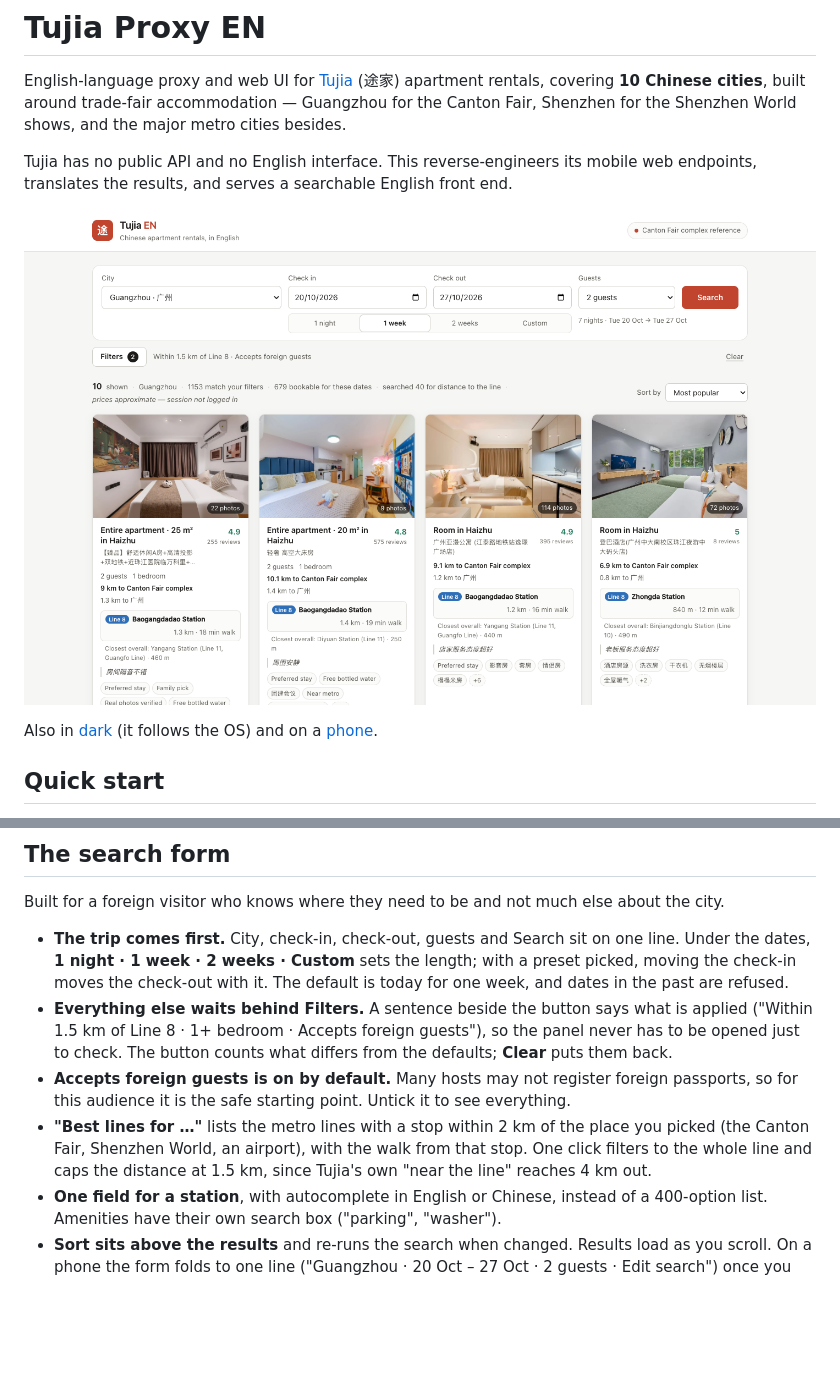
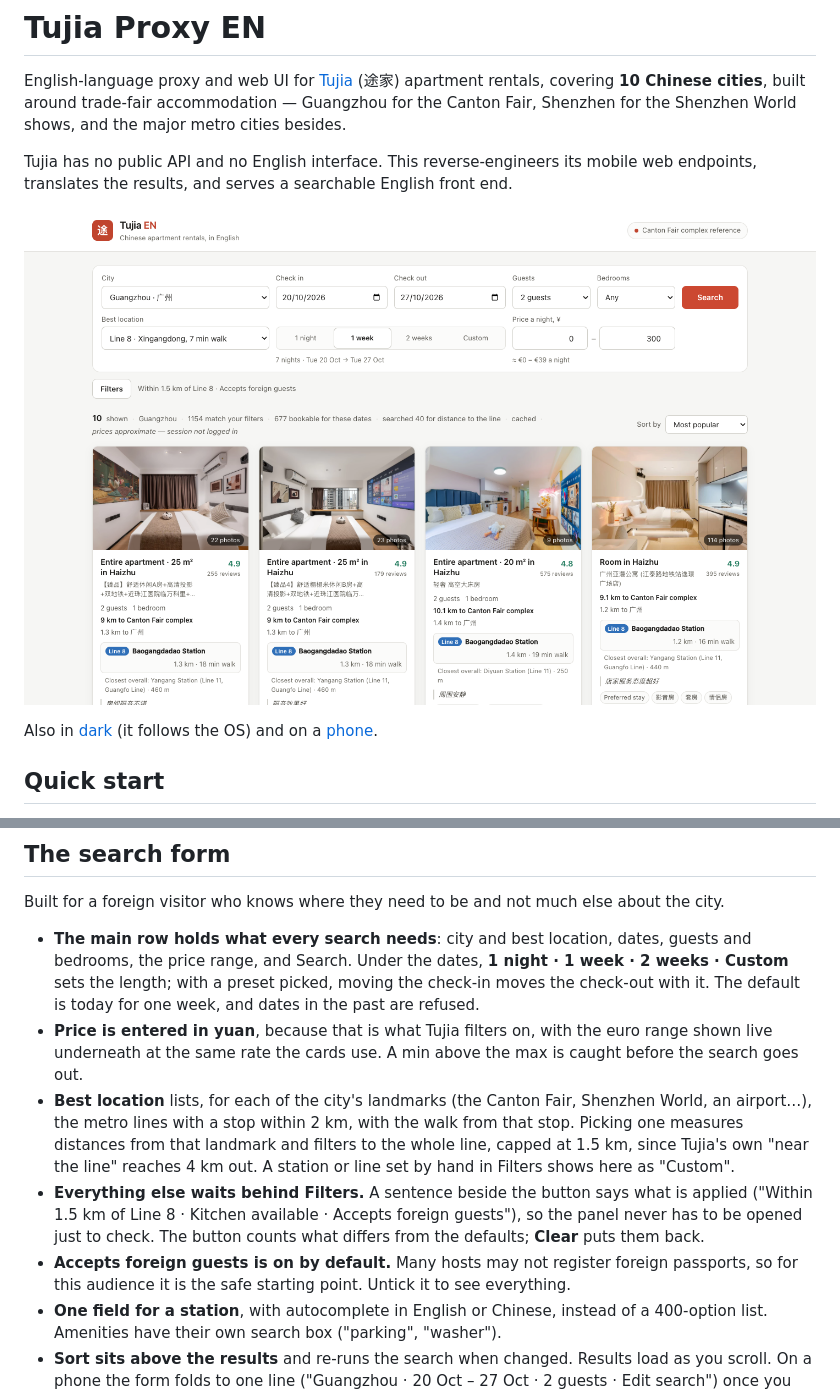
Before and after one commit to avalla/tujia-proxy, a Markdown page: README.md, 2 parts joined by grey strips. GitHub-like rendering; pictures changed too: docs/screenshots/ui-light.png; blank space fills up the shorter version.

Commit message:
Main row: bedrooms, best location (lines near each landmark) and a yuan price range with live euros

```diff
--- a/README.md
+++ b/README.md
@@ -41,20 +41,24 @@ opens a visible browser if you have a Chinese number to receive the SMS.
 
 Built for a foreign visitor who knows where they need to be and not much else about the city.
 
-- **The trip comes first.** City, check-in, check-out, guests and Search sit on one line. Under
-  the dates, **1 night · 1 week · 2 weeks · Custom** sets the length; with a preset picked,
-  moving the check-in moves the check-out with it. The default is today for one week, and
-  dates in the past are refused.
+- **The main row holds what every search needs**: city and best location, dates, guests and
+  bedrooms, the price range, and Search. Under the dates, **1 night · 1 week · 2 weeks ·
+  Custom** sets the length; with a preset picked, moving the check-in moves the check-out
+  with it. The default is today for one week, and dates in the past are refused.
+- **Price is entered in yuan**, because that is what Tujia filters on, with the euro range
+  shown live underneath at the same rate the cards use. A min above the max is caught
+  before the search goes out.
+- **Best location** lists, for each of the city's landmarks (the Canton Fair, Shenzhen
+  World, an airport…), the metro lines with a stop within 2 km, with the walk from that
+  stop. Picking one measures distances from that landmark and filters to the whole line,
+  capped at 1.5 km, since Tujia's own "near the line" reaches 4 km out. A station or line
+  set by hand in Filters shows here as "Custom".
 - **Everything else waits behind Filters.** A sentence beside the button says what is applied
-  ("Within 1.5 km of Line 8 · 1+ bedroom · Accepts foreign guests"), so the panel never has to
+  ("Within 1.5 km of Line 8 · Kitchen available · Accepts foreign guests"), so the panel never has to
   be opened just to check. The button counts what differs from the defaults; **Clear** puts
   them back.
 - **Accepts foreign guests is on by default.** Many hosts may not register foreign passports,
   so for this audience it is the safe starting point. Untick it to see everything.
-- **"Best lines for …"** lists the metro lines with a stop within 2 km of the place you picked
-  (the Canton Fair, Shenzhen World, an airport), with the walk from that stop. One click
-  filters to the whole line and caps the distance at 1.5 km, since Tujia's own "near the line"
-  reaches 4 km out.
 - **One field for a station**, with autocomplete in English or Chinese, instead of a
   400-option list. Amenities have their own search box ("parking", "washer").
 - **Sort sits above the results** and re-runs the search when changed. Results load as you
```
Also changed, not shown: docs/screenshots/ui-dark.png, docs/screenshots/ui-mobile.png, 3 other files.
